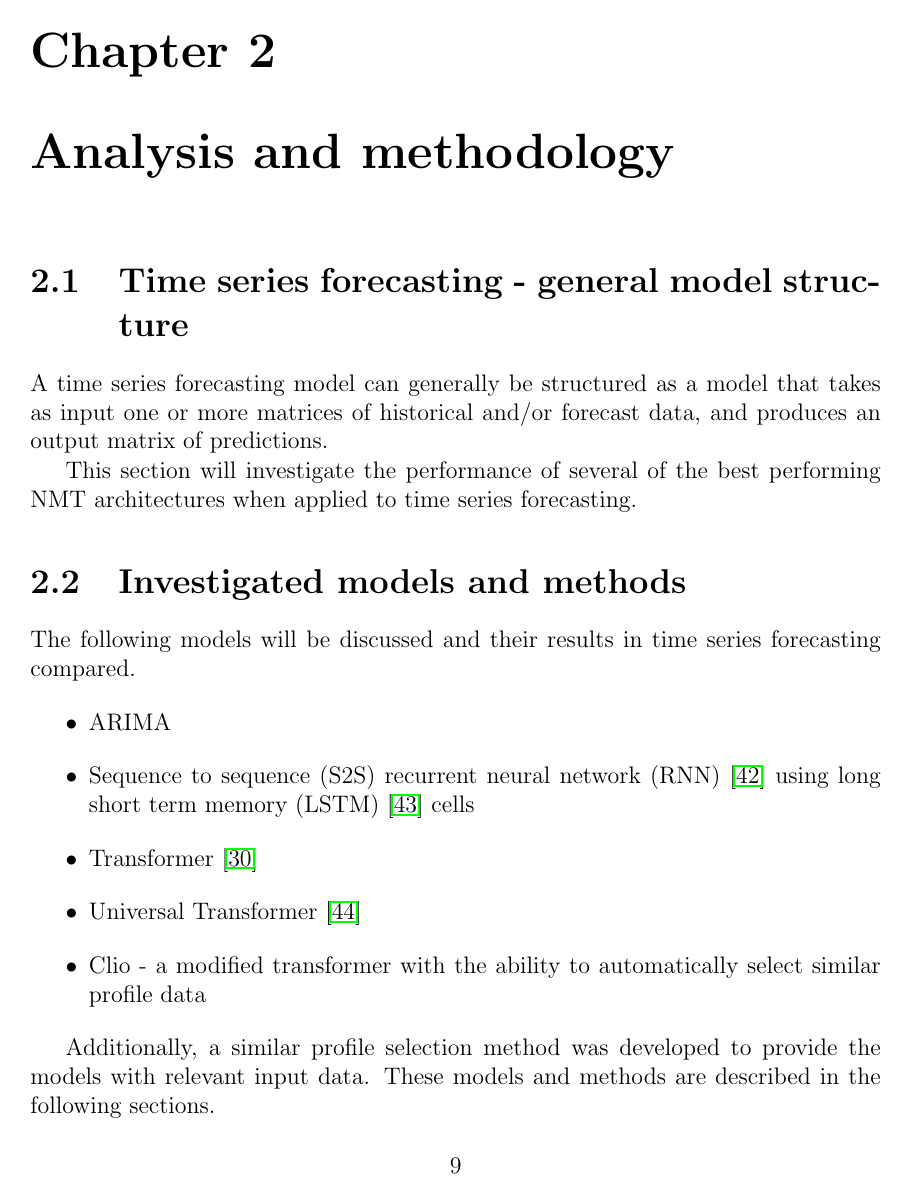
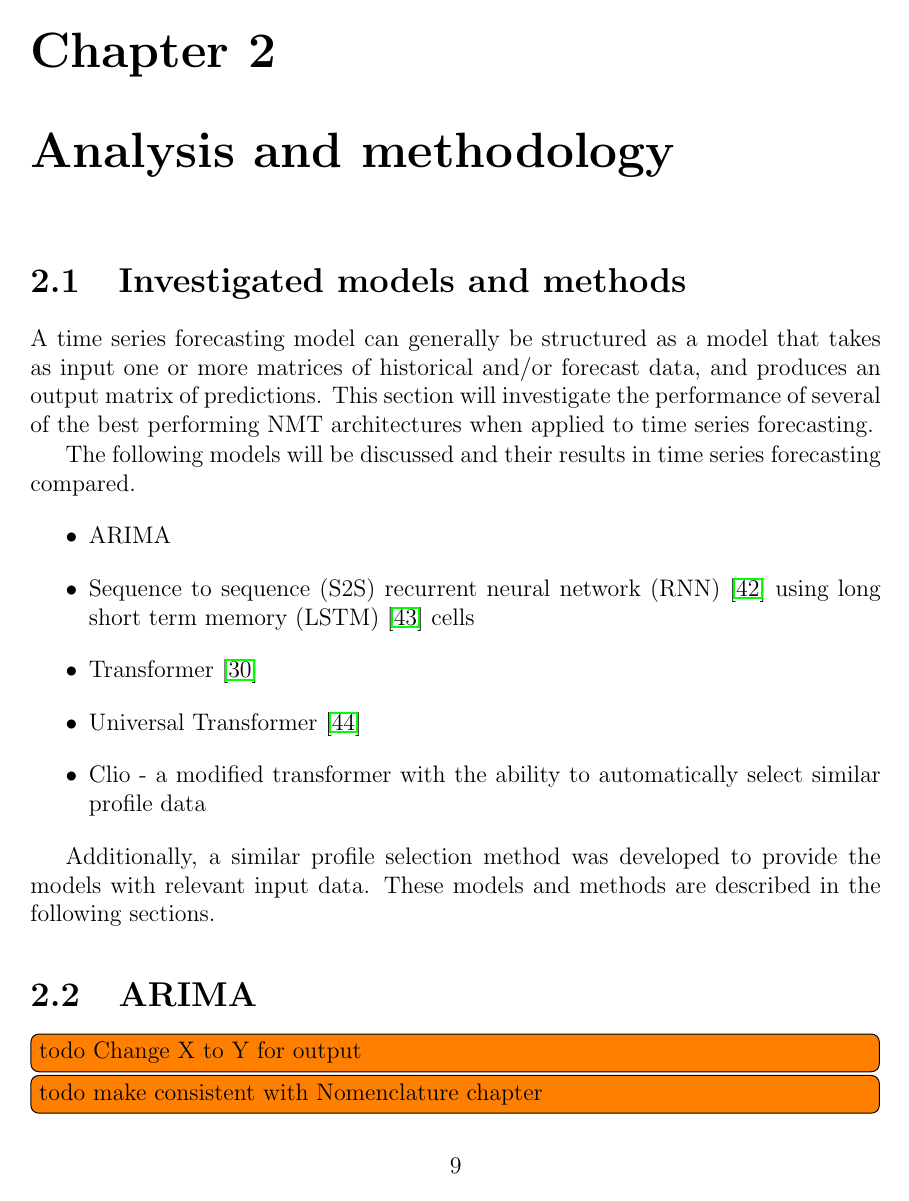
Before and after one commit to jurasofish/load_forecast_thesis, a LaTeX thesis (lf-thesis.tex, which reads ana-meth.tex): page 27 of 63. Compiled offline with pdfLaTeX.

Commit message:
combine general model structure section with investigated models structure

```diff
--- a/ana-meth.tex
+++ b/ana-meth.tex
@@ -1,13 +1,10 @@
 \chapter{Analysis and methodology}
 \label{ana-meth}
 
-\section{Time series forecasting - general model structure}
+\section{Investigated models and methods}
 A time series forecasting model can generally be structured as a model that takes as input one or more matrices of historical and/or forecast data, and produces an output matrix of predictions.
-
 This section will investigate the performance of several of the best performing NMT architectures when applied to time series forecasting.
 
-
-\section{Investigated models and methods}
 The following models will be discussed and their results in time series forecasting compared.
 \begin{itemize}
 	\item ARIMA
```
